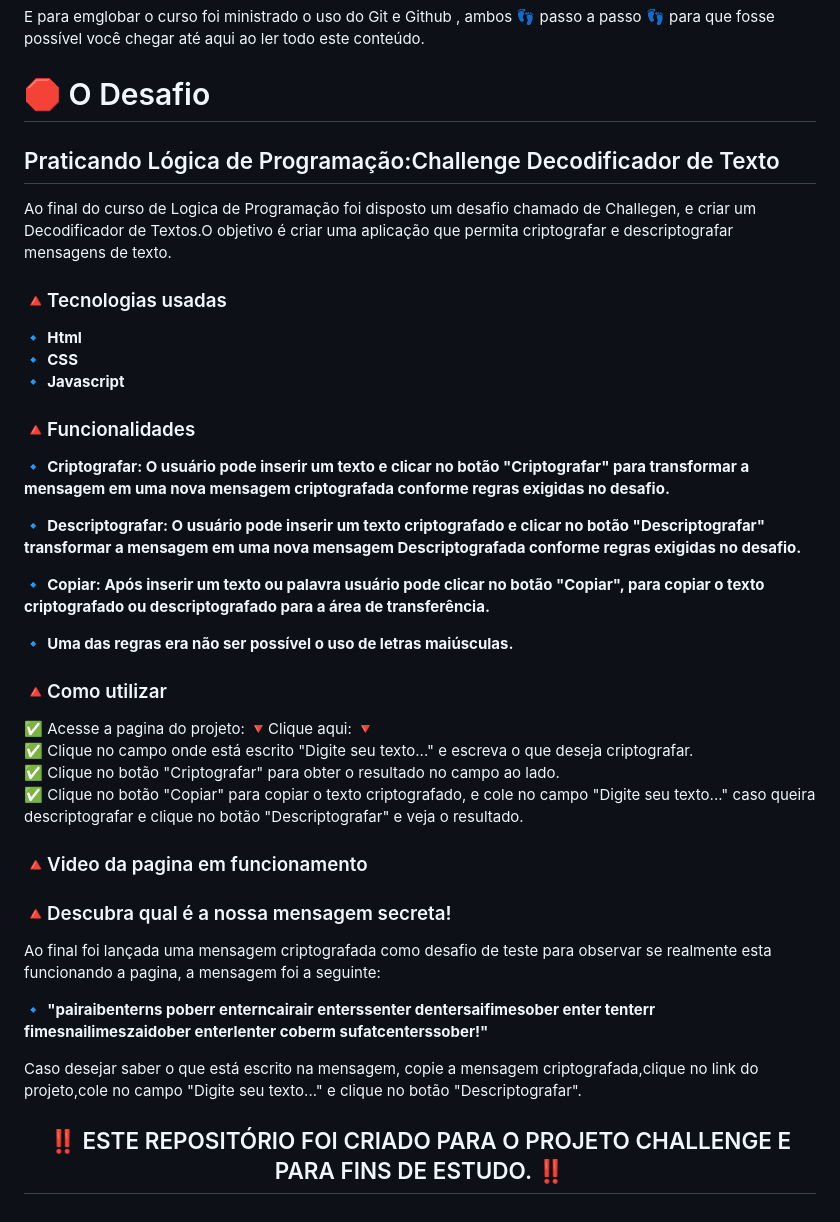
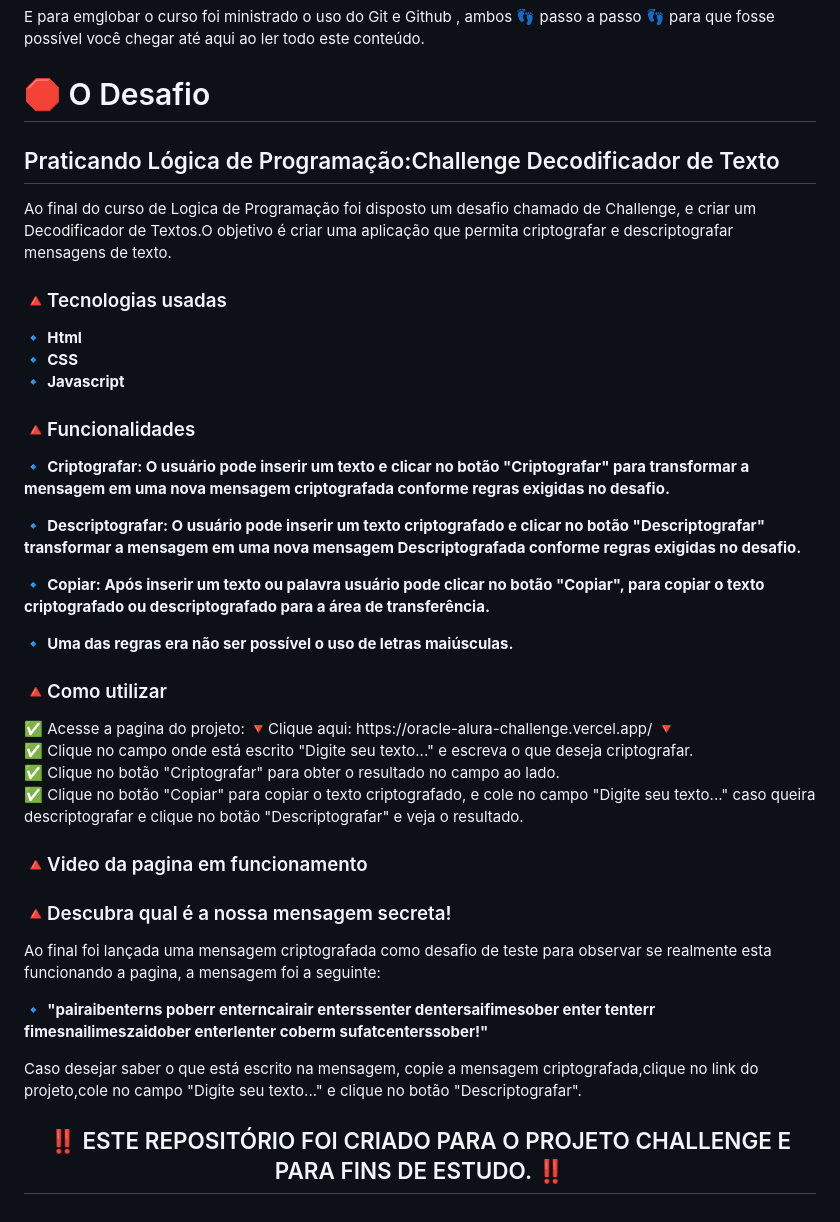
Before and after one commit to Bevilhonda/Oracle-Alura-Challenge, a Markdown page: Readme.md, the part around the change printed below. Drawn GitHub-style.

Commit message:
atualização

```diff
--- a/Readme.md
+++ b/Readme.md
@@ -27,11 +28,13 @@
 <p>E para emglobar o curso foi ministrado o uso do Git e Github , ambos 👣 passo a passo 👣 para que fosse possível você chegar até aqui ao ler todo este conteúdo. </p>
 
 <h1>🛑 O Desafio</h1>
+
 <h2>Praticando Lógica de Programação:Challenge Decodificador de Texto</h2>
 
-<p>Ao final do curso de Logica de Programação foi disposto um desafio chamado de Challegen, e criar um Decodificador de Textos.O objetivo é criar uma aplicação que permita criptografar e descriptografar mensagens de texto.</p>
+<p>Ao final do curso de Logica de Programação foi disposto um desafio chamado de Challenge, e criar um Decodificador de Textos.O objetivo é criar uma aplicação que permita criptografar e descriptografar mensagens de texto.</p>
 
 <h3>🔺Tecnologias usadas</h3>
+
 <p>
 🔹 <strong>Html</strong><br>
 🔹 <strong>CSS</strong><br>
@@ -40,37 +43,47 @@
 
 
 <h3>🔺Funcionalidades</h3>
+
 <p>
 🔹 <strong>Criptografar: O usuário pode inserir um texto e clicar no botão "Criptografar" para transformar a mensagem em uma nova mensagem criptografada conforme regras exigidas no desafio.</strong><br>
 </p>
+
 <p>
 🔹 <strong>Descriptografar: O usuário pode inserir um texto criptografado e clicar no botão "Descriptografar" transformar a mensagem em uma nova mensagem Descriptografada conforme regras exigidas no desafio.</strong><br>
 </p>
+
 <p>
 🔹 <strong>Copiar: Após inserir um texto ou palavra usuário pode clicar no botão "Copiar", para copiar o texto criptografado ou descriptografado para a área de transferência.</strong><br>
 </p>
+
 <p>
 🔹 <strong>Uma das regras era não ser possível o uso de letras maiúsculas.</strong><br>
 </p>
+
 <h3>🔺Como utilizar</h3>
+
 <p>
-✅ Acesse a pagina do projeto: 🔻Clique aqui: 🔻 <br>
+✅ Acesse a pagina do projeto: 🔻Clique aqui: https://oracle-alura-challenge.vercel.app/ 🔻 <br>
 ✅ Clique no campo onde está escrito "Digite seu texto..." e escreva o que deseja criptografar.<br>
 ✅ Clique no botão "Criptografar" para obter o resultado no campo ao lado.<br>
 ✅ Clique no botão "Copiar" para copiar o texto criptografado, e cole no campo "Digite seu texto..." caso queira descriptografar e clique no botão "Descriptografar" e veja o resultado. <br>
 </p>
+
 <h3>🔺Video da pagina em funcionamento</h3>
 
 
 
 
 <h3>🔺Descubra qual é a nossa mensagem secreta!</h3>
+
 <p>Ao final foi lançada uma mensagem criptografada como desafio de teste para observar se realmente esta funcionando a pagina, a mensagem foi a seguinte:
 <p>
 🔹 <strong>"pairaibenterns poberr enterncairair enterssenter dentersaifimesober enter tenterr fimesnailimeszaidober enterlenter coberm sufatcenterssober!"</strong><br>
-</p
+</p>
 
 </p>
+
 <p>Caso desejar saber o que está escrito na mensagem, copie a mensagem criptografada,clique no link do projeto,cole no campo "Digite seu texto..." e clique no botão "Descriptografar". </p>
 
-<h2 align="center"> ‼️ ESTE REPOSITÓRIO FOI CRIADO PARA O PROJETO CHALLENGE E PARA FINS DE ESTUDO. ‼️ </h2>
+<h2 align="center"> ‼️ ESTE REPOSITÓRIO FOI CRIADO PARA O PROJETO CHALLENGE E PARA FINS DE ESTUDO. ‼️
+ </h2>
```
Also changed, not shown: other parts of Readme.md (+1 -0 lines).
